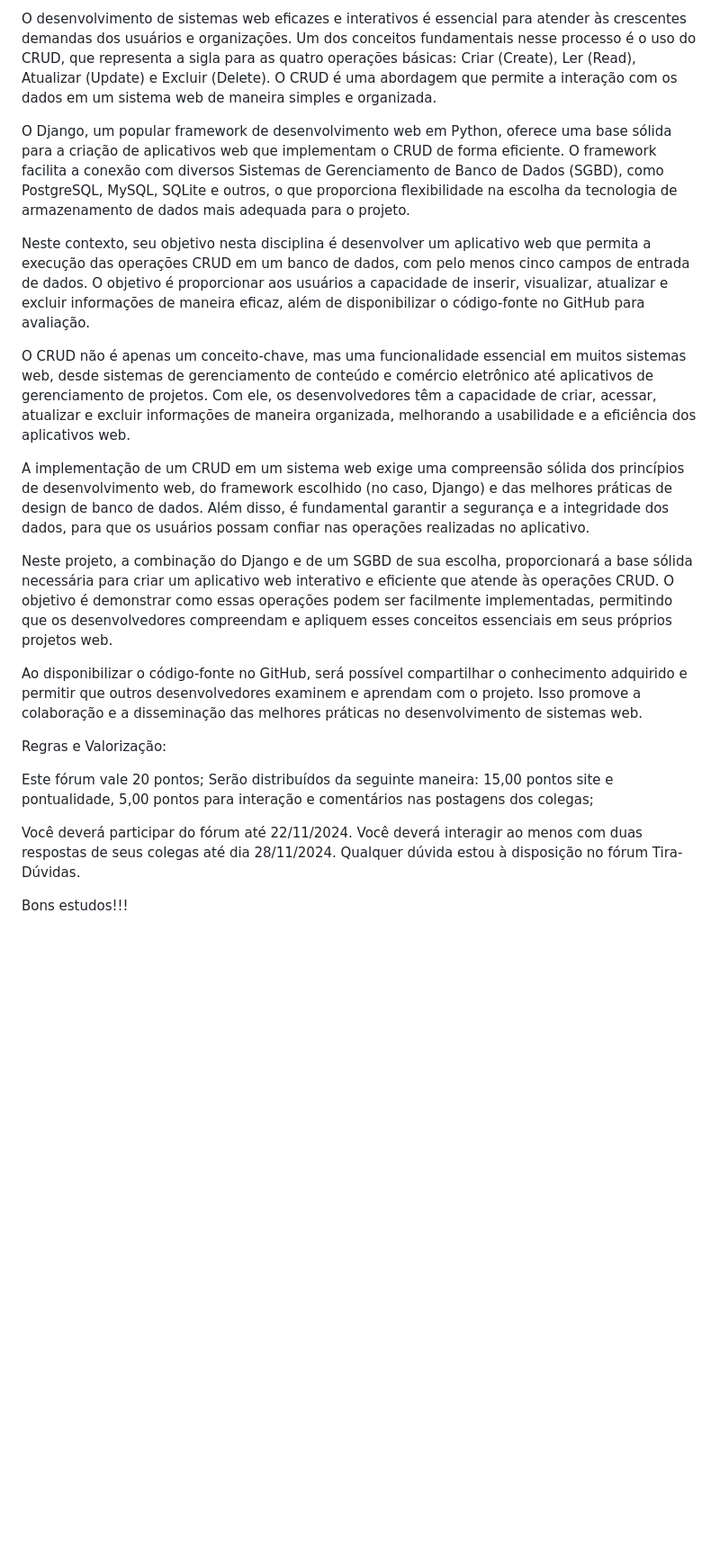
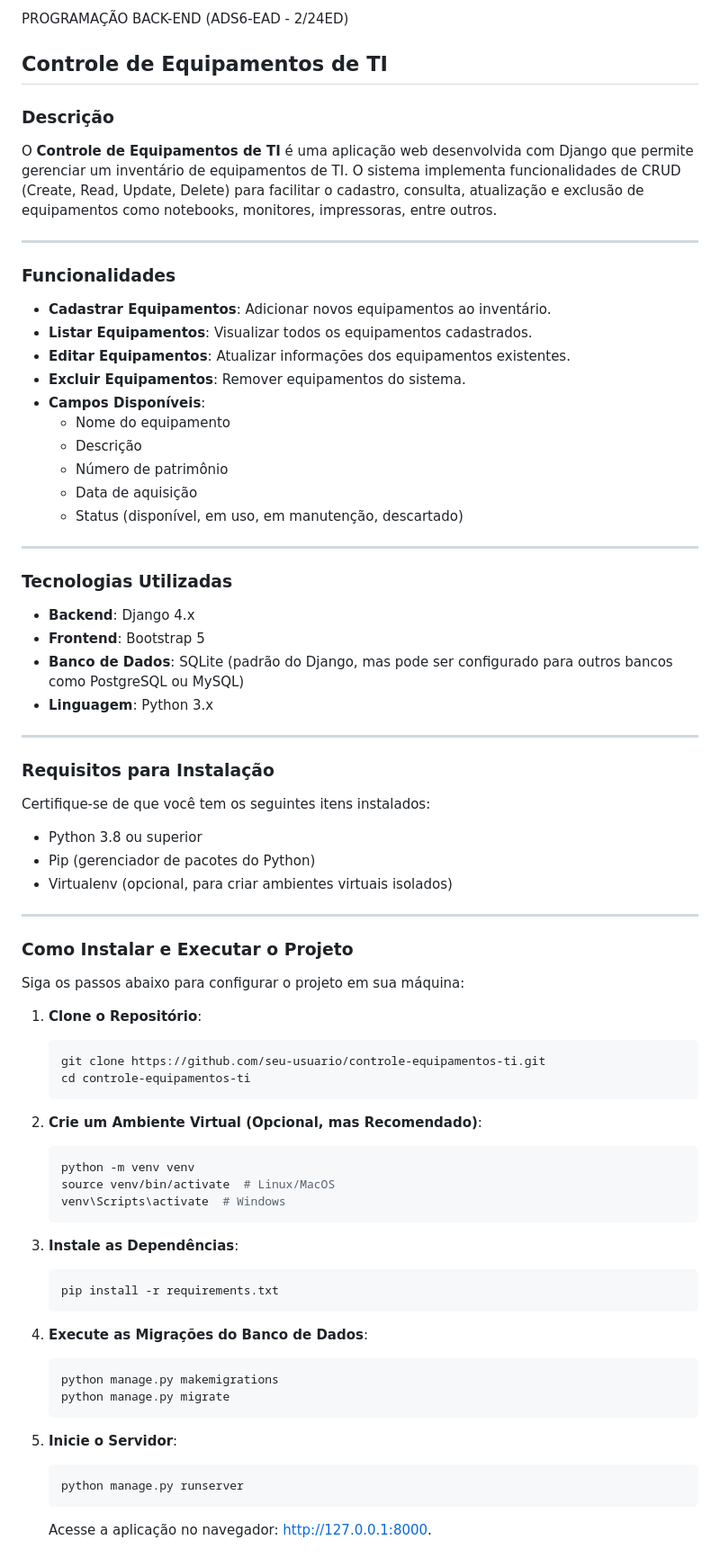
Before and after one commit to ffgontijo/Equipamentos-TI-UNIPAM, a Markdown page: README.md, the part around one of its changes. Shown at 90% size. GitHub-like rendering; blank space fills up the shorter version.

Commit message:
Update README.md
Adicionei um Readme.md melhorzinho, para todos poderem enteder o que foi feito

````diff
--- a/README.md
+++ b/README.md
@@ -1,24 +1,72 @@
-O desenvolvimento de sistemas web eficazes e interativos é essencial para atender às crescentes demandas dos usuários e organizações. Um dos conceitos fundamentais nesse processo é o uso do CRUD, que representa a sigla para as quatro operações básicas: Criar (Create), Ler (Read), Atualizar (Update) e Excluir (Delete). O CRUD é uma abordagem que permite a interação com os dados em um sistema web de maneira simples e organizada.
+PROGRAMAÇÃO BACK-END (ADS6-EAD - 2/24ED)
 
-O Django, um popular framework de desenvolvimento web em Python, oferece uma base sólida para a criação de aplicativos web que implementam o CRUD de forma eficiente. O framework facilita a conexão com diversos Sistemas de Gerenciamento de Banco de Dados (SGBD), como PostgreSQL, MySQL, SQLite e outros, o que proporciona flexibilidade na escolha da tecnologia de armazenamento de dados mais adequada para o projeto.
+## **Controle de Equipamentos de TI**
 
-Neste contexto, seu objetivo nesta disciplina é desenvolver um aplicativo web que permita a execução das operações CRUD em um banco de dados, com pelo menos cinco campos de entrada de dados. O objetivo é proporcionar aos usuários a capacidade de inserir, visualizar, atualizar e excluir informações de maneira eficaz, além de disponibilizar o código-fonte no GitHub para avaliação.
+### **Descrição**
+O **Controle de Equipamentos de TI** é uma aplicação web desenvolvida com Django que permite gerenciar um inventário de equipamentos de TI. O sistema implementa funcionalidades de CRUD (Create, Read, Update, Delete) para facilitar o cadastro, consulta, atualização e exclusão de equipamentos como notebooks, monitores, impressoras, entre outros.
 
-O CRUD não é apenas um conceito-chave, mas uma funcionalidade essencial em muitos sistemas web, desde sistemas de gerenciamento de conteúdo e comércio eletrônico até aplicativos de gerenciamento de projetos. Com ele, os desenvolvedores têm a capacidade de criar, acessar, atualizar e excluir informações de maneira organizada, melhorando a usabilidade e a eficiência dos aplicativos web.
+---
 
-A implementação de um CRUD em um sistema web exige uma compreensão sólida dos princípios de desenvolvimento web, do framework escolhido (no caso, Django) e das melhores práticas de design de banco de dados. Além disso, é fundamental garantir a segurança e a integridade dos dados, para que os usuários possam confiar nas operações realizadas no aplicativo.
+### **Funcionalidades**
+- **Cadastrar Equipamentos**: Adicionar novos equipamentos ao inventário.
+- **Listar Equipamentos**: Visualizar todos os equipamentos cadastrados.
+- **Editar Equipamentos**: Atualizar informações dos equipamentos existentes.
+- **Excluir Equipamentos**: Remover equipamentos do sistema.
+- **Campos Disponíveis**:
+  - Nome do equipamento
+  - Descrição
+  - Número de patrimônio
+  - Data de aquisição
+  - Status (disponível, em uso, em manutenção, descartado)
 
-Neste projeto, a combinação do Django e de um SGBD de sua escolha, proporcionará a base sólida necessária para criar um aplicativo web interativo e eficiente que atende às operações CRUD. O objetivo é demonstrar como essas operações podem ser facilmente implementadas, permitindo que os desenvolvedores compreendam e apliquem esses conceitos essenciais em seus próprios projetos web.
+---
 
-Ao disponibilizar o código-fonte no GitHub, será possível compartilhar o conhecimento adquirido e permitir que outros desenvolvedores examinem e aprendam com o projeto. Isso promove a colaboração e a disseminação das melhores práticas no desenvolvimento de sistemas web.
+### **Tecnologias Utilizadas**
+- **Backend**: Django 4.x
+- **Frontend**: Bootstrap 5
+- **Banco de Dados**: SQLite (padrão do Django, mas pode ser configurado para outros bancos como PostgreSQL ou MySQL)
+- **Linguagem**: Python 3.x
 
-Regras e Valorização:
+---
 
-Este fórum vale 20 pontos;
-Serão distribuídos da seguinte maneira: 15,00 pontos site e pontualidade, 5,00 pontos para interação e comentários nas postagens dos colegas;
+### **Requisitos para Instalação**
+Certifique-se de que você tem os seguintes itens instalados:
+- Python 3.8 ou superior
+- Pip (gerenciador de pacotes do Python)
+- Virtualenv (opcional, para criar ambientes virtuais isolados)
 
-Você deverá participar do fórum até 22/11/2024.
-Você deverá interagir ao menos com duas respostas de seus colegas até dia 28/11/2024.
-Qualquer dúvida estou à disposição no fórum Tira-Dúvidas.
+---
 
-Bons estudos!!!
+### **Como Instalar e Executar o Projeto**
+Siga os passos abaixo para configurar o projeto em sua máquina:
+
+1. **Clone o Repositório**:
+   ```bash
+   git clone https://github.com/seu-usuario/controle-equipamentos-ti.git
+   cd controle-equipamentos-ti
+   ```
+
+2. **Crie um Ambiente Virtual (Opcional, mas Recomendado)**:
+   ```bash
+   python -m venv venv
+   source venv/bin/activate  # Linux/MacOS
+   venv\Scripts\activate  # Windows
+   ```
+
+3. **Instale as Dependências**:
+   ```bash
+   pip install -r requirements.txt
+   ```
+
+4. **Execute as Migrações do Banco de Dados**:
+   ```bash
+   python manage.py makemigrations
+   python manage.py migrate
+   ```
+
+5. **Inicie o Servidor**:
+   ```bash
+   python manage.py runserver
+   ```
+   Acesse a aplicação no navegador: [http://127.0.0.1:8000](http://127.0.0.1:8000).
+
````
Also changed, not shown: other parts of README.md (+54 -0 lines).
